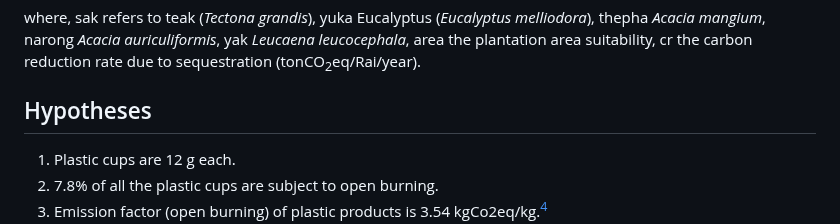
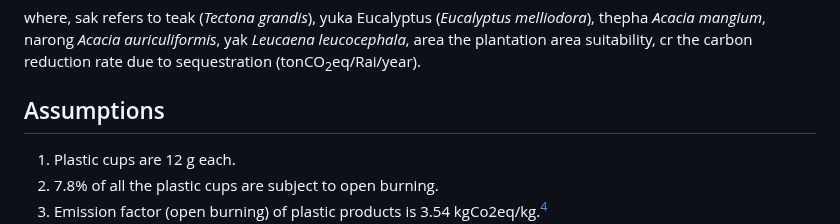
Before and after one commit to Kietpawpan/carbon, a Markdown page: README.md, the part around the change. Rendered like a GitHub page.

````diff
--- a/README.md
+++ b/README.md
@@ -87,7 +87,7 @@ else{cr=0;}
 ```
 where, sak refers to teak (_Tectona grandis_), yuka Eucalyptus (_Eucalyptus melliodora_), thepha _Acacia mangium_, narong _Acacia auriculiformis_, yak _Leucaena leucocephala_, area the plantation area suitability, cr the carbon reduction rate due to sequestration (tonCO<sub>2</sub>eq/Rai/year).
 
-## Hypotheses
+## Assumptions
 1. Plastic cups are 12 g each.
 2. 7.8% of all the plastic cups are subject to open burning.
 3. Emission factor (open burning) of plastic products is 3.54 kgCo2eq/kg.[^1]
````
